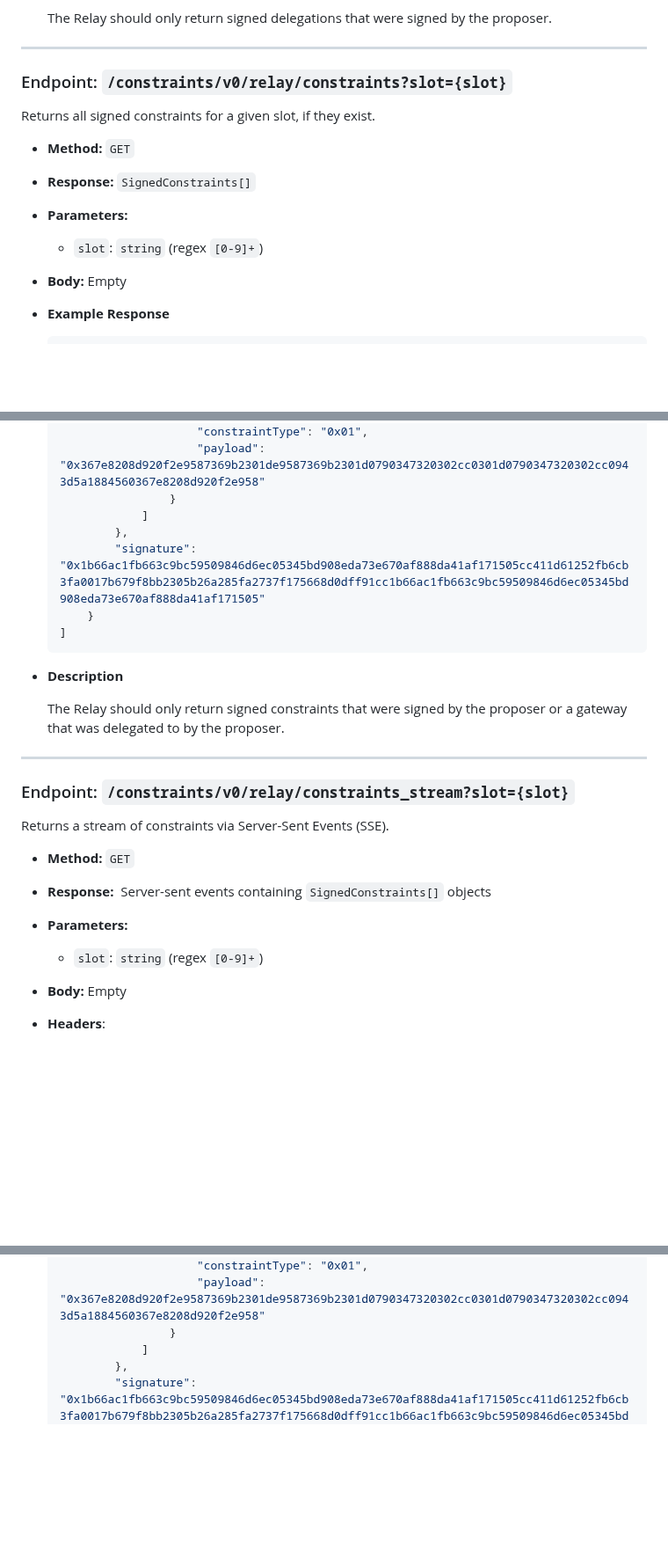
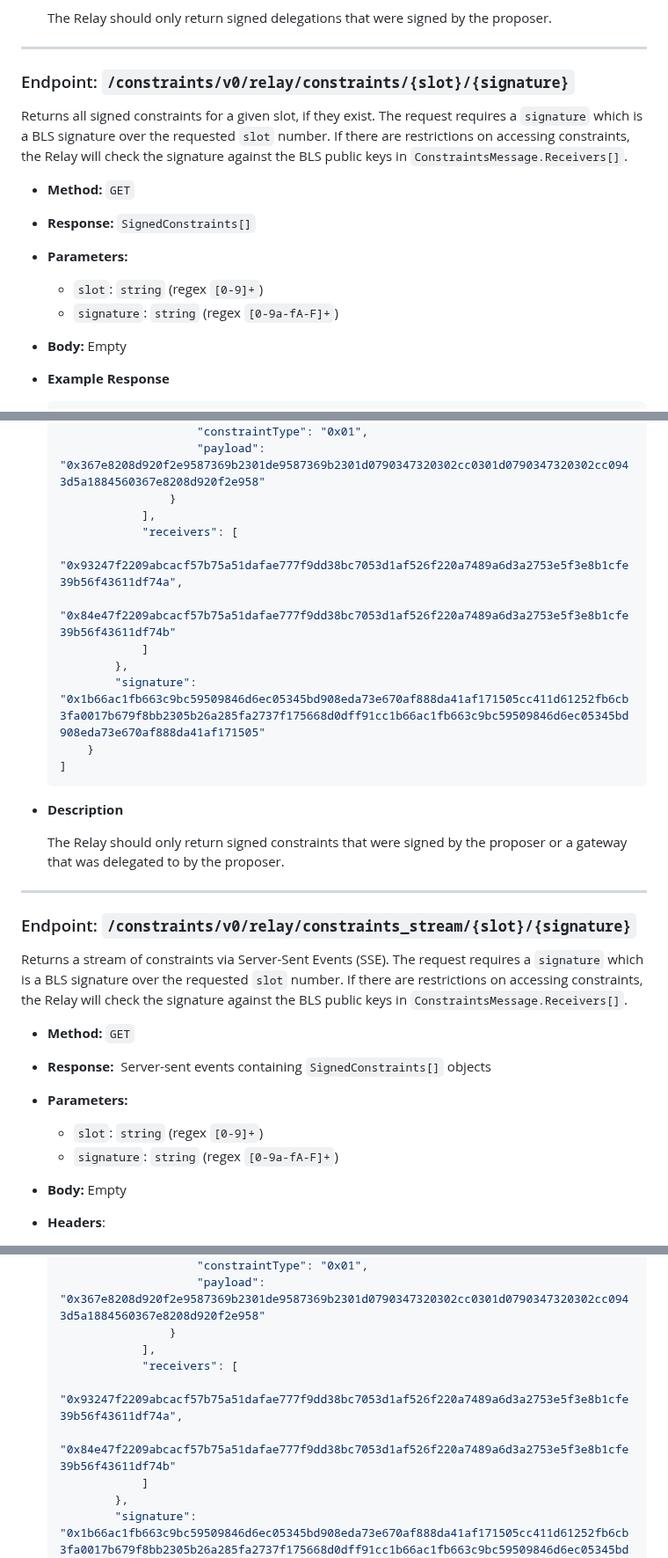
Before and after one commit to eth-fabric/constraints-specs, a Markdown page: specs/constraints-api.md, 3 parts joined by grey strips. Shown at 88% size. GitHub-like rendering; blank space fills up the shorter version.

Commit message:
update the annotated specs

```diff
--- a/specs/constraints-api.md
+++ b/specs/constraints-api.md
@@ -311,14 +317,15 @@ Return the active delegations for the proposer of this slot, if they exist.
 ---
 
 
-### Endpoint: `/constraints/v0/relay/constraints?slot={slot}`
+### Endpoint: `/constraints/v0/relay/constraints/{slot}/{signature}`
 
-Returns all signed constraints for a given slot, if they exist.
+Returns all signed constraints for a given slot, if they exist. The request requires a `signature` which is a BLS signature over the requested `slot` number. If there are restrictions on accessing constraints, the Relay will check the signature against the BLS public keys in `ConstraintsMessage.Receivers[]`.
 
 - **Method:** `GET`
 - **Response:** `SignedConstraints[]`
 - **Parameters:**
     - `slot`: `string` (regex `[0-9]+`)
+    - `signature`: `string` (regex `[0-9a-fA-F]+`)
 - **Body:** Empty
 
 - **Example Response**
@@ -338,6 +345,10 @@ Returns all signed constraints for a given slot, if they exist.
                         "constraintType": "0x01",
                         "payload": "0x367e8208d920f2e9587369b2301de9587369b2301d0790347320302cc0301d0790347320302cc0943d5a1884560367e8208d920f2e958"
                     }
+                ],
+                "receivers": [
+                    "0x93247f2209abcacf57b75a51dafae777f9dd38bc7053d1af526f220a7489a6d3a2753e5f3e8b1cfe39b56f43611df74a",
+                    "0x84e47f2209abcacf57b75a51dafae777f9dd38bc7053d1af526f220a7489a6d3a2753e5f3e8b1cfe39b56f43611df74b"
                 ]
             },
             "signature": "0x1b66ac1fb663c9bc59509846d6ec05345bd908eda73e670af888da41af171505cc411d61252fb6cb3fa0017b679f8bb2305b26a285fa2737f175668d0dff91cc1b66ac1fb663c9bc59509846d6ec05345bd908eda73e670af888da41af171505"
@@ -351,14 +362,15 @@ Returns all signed constraints for a given slot, if they exist.
 
 ---
 
-### Endpoint: `/constraints/v0/relay/constraints_stream?slot={slot}`
+### Endpoint: `/constraints/v0/relay/constraints_stream/{slot}/{signature}`
 
-Returns a stream of constraints via Server-Sent Events (SSE).
+Returns a stream of constraints via Server-Sent Events (SSE). The request requires a `signature` which is a BLS signature over the requested `slot` number. If there are restrictions on accessing constraints, the Relay will check the signature against the BLS public keys in `ConstraintsMessage.Receivers[]`.
 
 - **Method:** `GET`
 - **Response:**  Server-sent events containing `SignedConstraints[]` objects
 - **Parameters:**
     - `slot`: `string` (regex `[0-9]+`)
+    - `signature`: `string` (regex `[0-9a-fA-F]+`)
 - **Body:** Empty
 - **Headers**:
     - `Content-Type: text/event-stream`
@@ -383,6 +395,10 @@ Returns a stream of constraints via Server-Sent Events (SSE).
                         "constraintType": "0x01",
                         "payload": "0x367e8208d920f2e9587369b2301de9587369b2301d0790347320302cc0301d0790347320302cc0943d5a1884560367e8208d920f2e958"
                     }
+                ],
+                "receivers": [
+                    "0x93247f2209abcacf57b75a51dafae777f9dd38bc7053d1af526f220a7489a6d3a2753e5f3e8b1cfe39b56f43611df74a",
+                    "0x84e47f2209abcacf57b75a51dafae777f9dd38bc7053d1af526f220a7489a6d3a2753e5f3e8b1cfe39b56f43611df74b"
                 ]
             },
             "signature": "0x1b66ac1fb663c9bc59509846d6ec05345bd908eda73e670af888da41af171505cc411d61252fb6cb3fa0017b679f8bb2305b26a285fa2737f175668d0dff91cc1b66ac1fb663c9bc59509846d6ec05345bd908eda73e670af888da41af171505"
```
Also changed, not shown: other parts of specs/constraints-api.md (+15 -9 lines).
